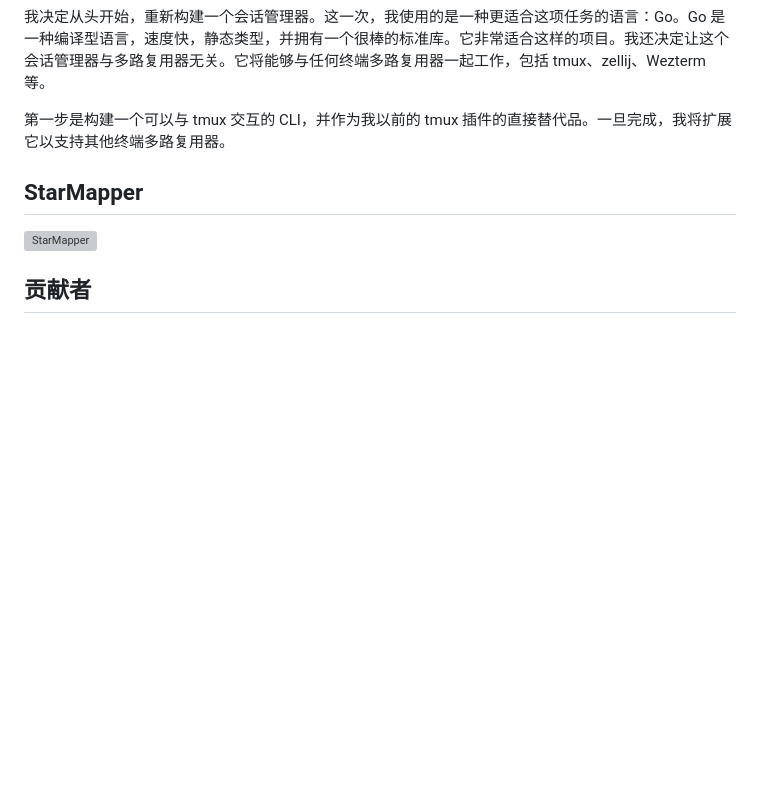
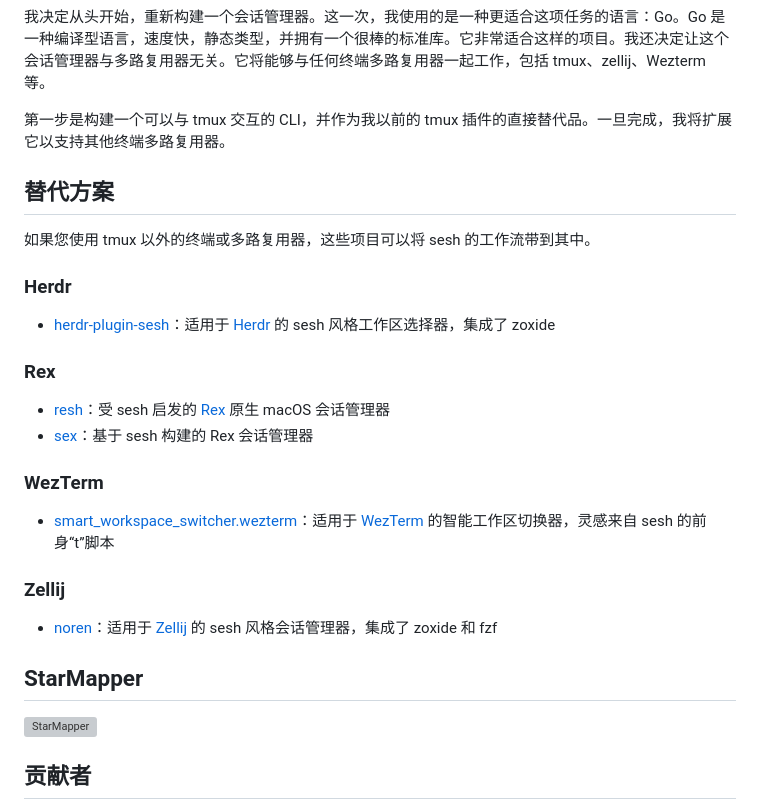
Before and after one commit to joshmedeski/sesh, a Markdown page: README.zh-cn.md, the part around the change. Drawn GitHub-style; blank space fills up the shorter version; grey boxes are pictures that could not be loaded.

Commit message:
docs: list sesh-style alternatives for Herdr, Rex, WezTerm, and Zellij

```diff
--- a/README.zh-cn.md
+++ b/README.zh-cn.md
@@ -1532,6 +1532,27 @@ Sesh 是我广受欢迎的 [t-smart-tmux-session-manager](https://github.com/jos
 
 第一步是构建一个可以与 tmux 交互的 CLI，并作为我以前的 tmux 插件的直接替代品。一旦完成，我将扩展它以支持其他终端多路复用器。
 
+## 替代方案
+
+如果您使用 tmux 以外的终端或多路复用器，这些项目可以将 sesh 的工作流带到其中。
+
+### Herdr
+
+- [herdr-plugin-sesh](https://github.com/fullerzz/herdr-plugin-sesh)：适用于 [Herdr](https://herdr.dev/) 的 sesh 风格工作区选择器，集成了 zoxide
+
+### Rex
+
+- [resh](https://github.com/CruelAddict/resh)：受 sesh 启发的 [Rex](https://www.superlogical.com/rex) 原生 macOS 会话管理器
+- [sex](https://github.com/rtuszik/sex)：基于 sesh 构建的 Rex 会话管理器
+
+### WezTerm
+
+- [smart_workspace_switcher.wezterm](https://github.com/MLFlexer/smart_workspace_switcher.wezterm)：适用于 [WezTerm](https://wezterm.org/) 的智能工作区切换器，灵感来自 sesh 的前身“t”脚本
+
+### Zellij
+
+- [noren](https://github.com/MaySeikatsu/noren)：适用于 [Zellij](https://zellij.dev) 的 sesh 风格会话管理器，集成了 zoxide 和 fzf
+
 ## StarMapper
 
 <a href="https://starmapper.bruniaux.com/joshmedeski/sesh?utm_source=map-embed&utm_medium=readme&utm_campaign=stargazer-map">
```
Also changed, not shown: README.md (+21 -0 lines).
